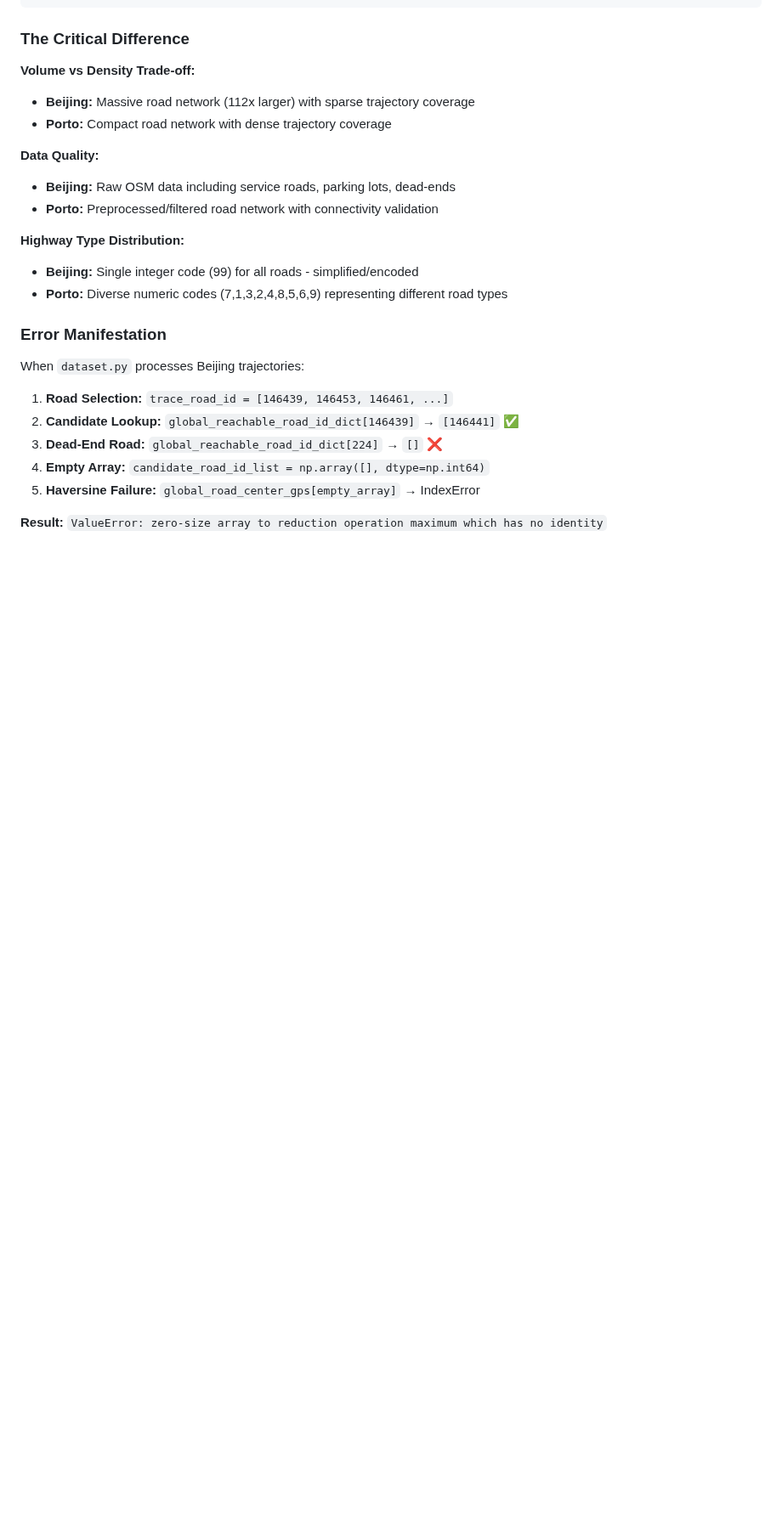
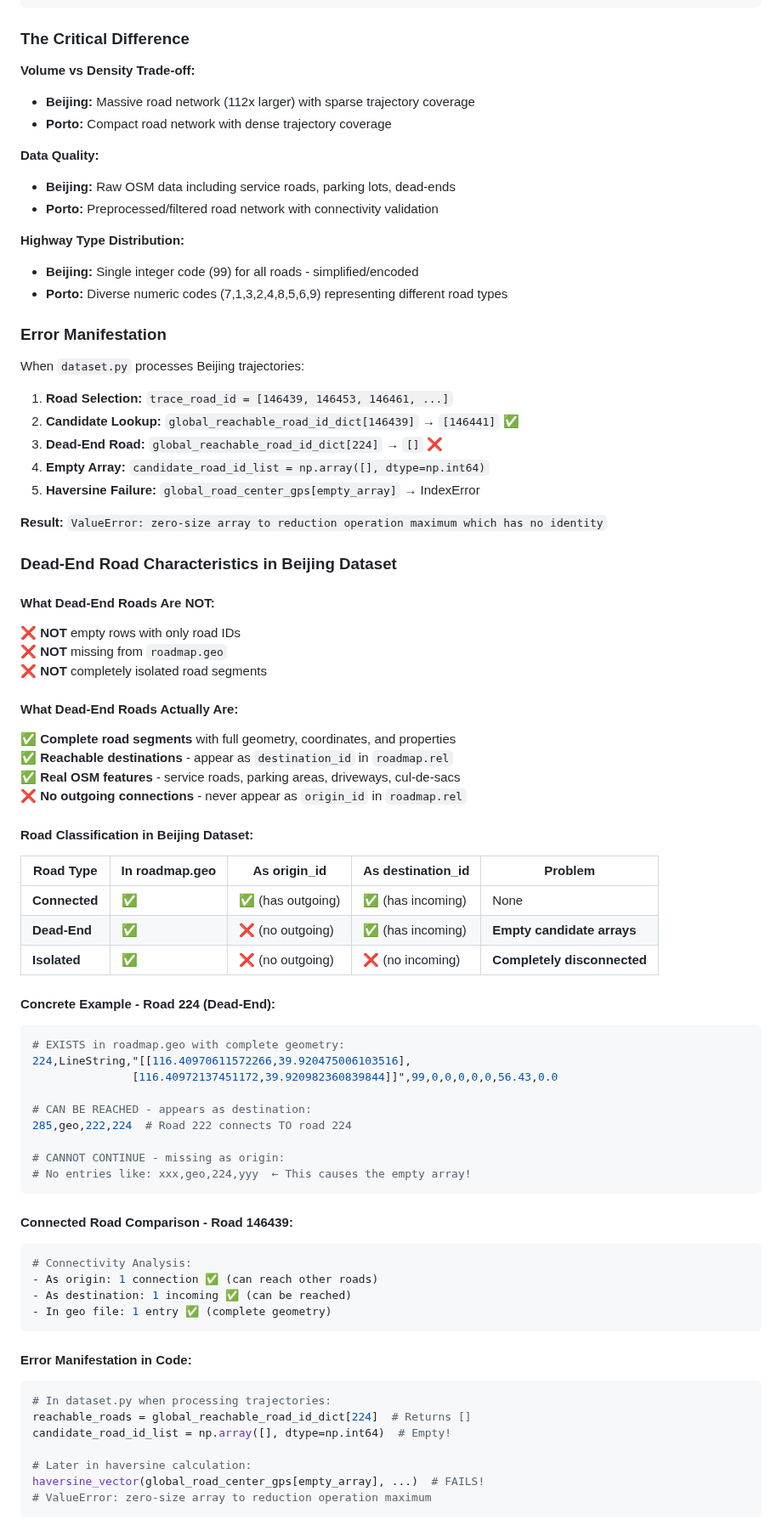
Before and after one commit to matercomus/HOSER, a Markdown page: DEBUGGING_NOTES.md, the part around one of its changes. Shown at 85% size. GitHub-like rendering; blank space fills up the shorter version.

Commit message:
docs: add detailed dead-end road analysis and classification
- Define what dead-end roads are: complete OSM segments with no outgoing connections
- Add road classification table: Connected vs Dead-End vs Isolated roads
- Include concrete examples: Road 224 (dead-end) vs Road 146439 (connected)
- Document error manifestation from empty candidate arrays to haversine failure
- Compare Beijing (33,029 dead-ends) vs Porto (1 dead-end) statistics
- Clarify dead-ends are reachable destinations but cannot continue to other roads

````diff
--- a/DEBUGGING_NOTES.md
+++ b/DEBUGGING_NOTES.md
@@ -105,3 +105,57 @@ When `dataset.py` processes Beijing trajectories:
 5. **Haversine Failure:** `global_road_center_gps[empty_array]` → IndexError
 
 **Result:** `ValueError: zero-size array to reduction operation maximum which has no identity`
+
+### Dead-End Road Characteristics in Beijing Dataset
+
+#### What Dead-End Roads Are NOT:
+❌ **NOT** empty rows with only road IDs
+❌ **NOT** missing from `roadmap.geo`
+❌ **NOT** completely isolated road segments
+
+#### What Dead-End Roads Actually Are:
+✅ **Complete road segments** with full geometry, coordinates, and properties
+✅ **Reachable destinations** - appear as `destination_id` in `roadmap.rel`
+✅ **Real OSM features** - service roads, parking areas, driveways, cul-de-sacs
+❌ **No outgoing connections** - never appear as `origin_id` in `roadmap.rel`
+
+#### Road Classification in Beijing Dataset:
+
+| **Road Type** | **In roadmap.geo** | **As origin_id** | **As destination_id** | **Problem** |
+|---------------|-------------------|------------------|---------------------|-------------|
+| **Connected** | ✅ | ✅ (has outgoing) | ✅ (has incoming) | None |
+| **Dead-End** | ✅ | ❌ (no outgoing) | ✅ (has incoming) | **Empty candidate arrays** |
+| **Isolated** | ✅ | ❌ (no outgoing) | ❌ (no incoming) | **Completely disconnected** |
+
+#### Concrete Example - Road 224 (Dead-End):
+```bash
+# EXISTS in roadmap.geo with complete geometry:
+224,LineString,"[[116.40970611572266,39.920475006103516],
+               [116.40972137451172,39.920982360839844]]",99,0,0,0,0,0,56.43,0.0
+
+# CAN BE REACHED - appears as destination:
+285,geo,222,224  # Road 222 connects TO road 224
+
+# CANNOT CONTINUE - missing as origin:
+# No entries like: xxx,geo,224,yyy  ← This causes the empty array!
+```
+
+#### Connected Road Comparison - Road 146439:
+```bash
+# Connectivity Analysis:
+- As origin: 1 connection ✅ (can reach other roads)
+- As destination: 1 incoming ✅ (can be reached)
+- In geo file: 1 entry ✅ (complete geometry)
+```
+
+#### Error Manifestation in Code:
+```python
+# In dataset.py when processing trajectories:
+reachable_roads = global_reachable_road_id_dict[224]  # Returns []
+candidate_road_id_list = np.array([], dtype=np.int64)  # Empty!
+
+# Later in haversine calculation:
+haversine_vector(global_road_center_gps[empty_array], ...)  # FAILS!
+# ValueError: zero-size array to reduction operation maximum
+```
+
````
Also changed, not shown: other parts of DEBUGGING_NOTES.md (+10 -0 lines), CHANGELOG.md (+3 -0 lines).
